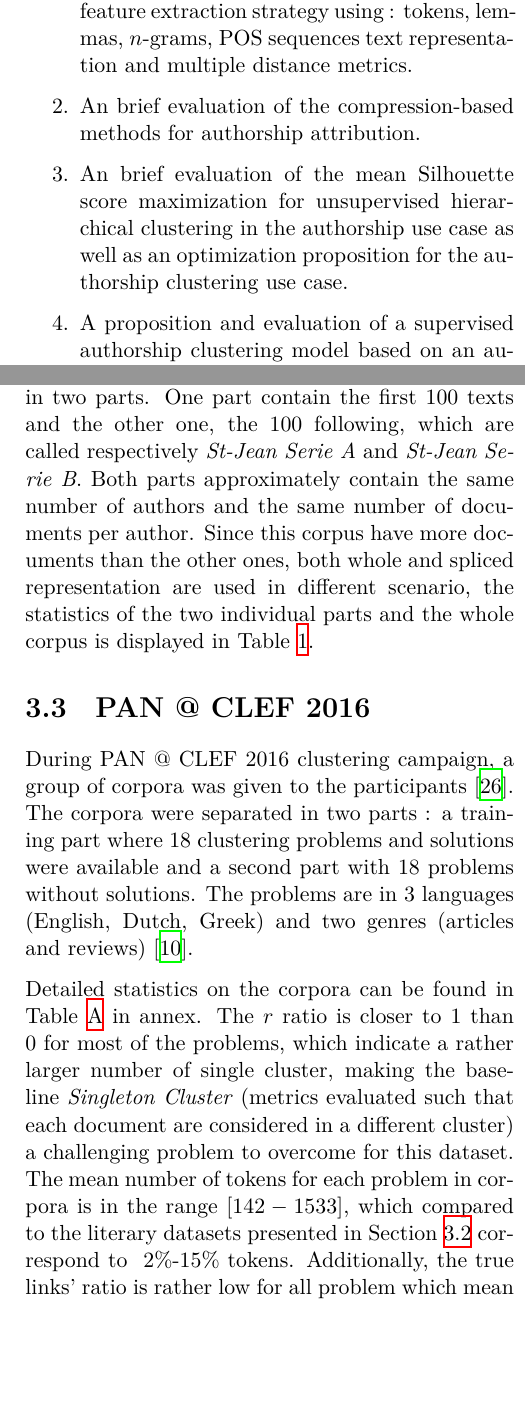
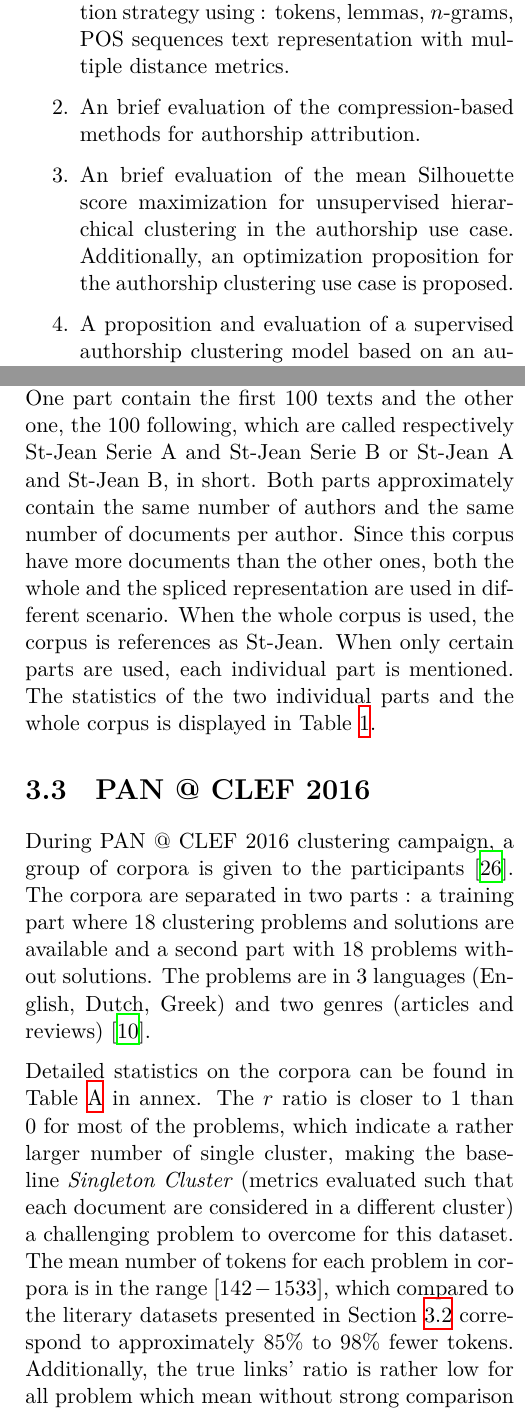
Before and after one commit to TheRaphael0000/master_thesis, a LaTeX thesis (report/report.tex, which reads report/sections/1_introduction/2_contributions.tex, report/sections/3_definitions_and_corpora/2_literature.tex, report/sections/3_definitions_and_corpora/3_pan.tex): two parts of the columns of pages 12 and 18 of 88, joined at a grey line, cut so that both start at the same text, the shorter picture padded with empty space. Compiled offline with XeLaTeX.

Commit message:
report review chp1-2

```diff
--- a/report/sections/1_introduction/2_contributions.tex
+++ b/report/sections/1_introduction/2_contributions.tex
@@ -4,11 +4,11 @@ In this study, the following contributions are made to the computer science comp
 
 \begin{enumerate}
   \item
-  An evaluation of most frequent words frequency feature extraction strategy using : tokens, lemmas, $n$-grams, POS sequences text representation and multiple distance metrics.
+  An evaluation of most frequent feature extraction strategy using : tokens, lemmas, $n$-grams, POS sequences text representation with multiple distance metrics.
   \item
   An brief evaluation of the compression-based methods for authorship attribution.
   \item
-  An brief evaluation of the mean Silhouette score maximization for unsupervised hierarchical clustering in the authorship use case as well as an optimization proposition for the authorship clustering use case.
+  An brief evaluation of the mean Silhouette score maximization for unsupervised hierarchical clustering in the authorship use case. Additionally, an optimization proposition for the authorship clustering use case is proposed.
   \item
   A proposition and evaluation of a supervised authorship clustering model based on an authorship attribution modelling using a mixture of two beta distribution and hierarchical clustering.
   \item
--- a/report/sections/3_definitions_and_corpora/2_literature.tex
+++ b/report/sections/3_definitions_and_corpora/2_literature.tex
@@ -21,9 +21,12 @@ Words orthography are corrected and standardized, for example: M., Mr., Monsieur
 Dates of publications of each excerpt are available for this corpus.
 A complete list of novel and authors can be found in Table~\ref{tbl:st_jean_corpus} in annex.
 St-Jean was created in such way that it can be spliced in two parts.
-One part contain the first 100 texts and the other one, the 100 following, which are called respectively \textit{St-Jean Serie A} and \textit{St-Jean Serie B}.
+One part contain the first 100 texts and the other one, the 100 following, which are called respectively St-Jean Serie A and St-Jean Serie B or St-Jean A and St-Jean B, in short.
 Both parts approximately contain the same number of authors and the same number of documents per author.
-Since this corpus have more documents than the other ones, both whole and spliced representation are used in different scenario, the statistics of the two individual parts and the whole corpus is displayed in Table~\ref{tab:lit_corpora}.
+Since this corpus have more documents than the other ones, both the whole and the spliced representation are used in different scenario.
+When the whole corpus is used, the corpus is references as St-Jean.
+When only certain parts are used, each individual part is mentioned.
+The statistics of the two individual parts and the whole corpus is displayed in Table~\ref{tab:lit_corpora}.
 
 \begin{table*}
   \caption{General information and statistics on the literary corpora}
--- a/report/sections/3_definitions_and_corpora/3_pan.tex
+++ b/report/sections/3_definitions_and_corpora/3_pan.tex
@@ -1,10 +1,10 @@
 \section{PAN @ CLEF 2016}
 
-During PAN @ CLEF 2016 clustering campaign, a group of corpora was given to the participants~\cite{pan16_corpus}.
-The corpora were separated in two parts : a training part where 18 clustering problems and solutions were available and a second part with 18 problems without solutions.
+During PAN @ CLEF 2016 clustering campaign, a group of corpora is given to the participants~\cite{pan16_corpus}.
+The corpora are separated in two parts : a training part where 18 clustering problems and solutions are available and a second part with 18 problems without solutions.
 The problems are in 3 languages (English, Dutch, Greek) and two genres (articles and reviews)~\cite{pan16}.
 
 Detailed statistics on the corpora can be found in Table~\ref{tab:pan_corpus} in annex.
 The $r$ ratio is closer to $1$ than $0$ for most of the problems, which indicate a rather larger number of single cluster, making the baseline \textit{Singleton Cluster} (metrics evaluated such that each document are considered in a different cluster) a challenging problem to overcome for this dataset.
-The mean number of tokens for each problem in corpora is in the range $[142-1533]$, which compared to the literary datasets presented in Section~\ref{sec:lit_corpus} correspond to ~2\%-15\% tokens.
+The mean number of tokens for each problem in corpora is in the range $[142-1533]$, which compared to the literary datasets presented in Section~\ref{sec:lit_corpus} correspond to approximately 85\% to 98\% fewer tokens.
 Additionally, the true links' ratio is rather low for all problem which mean without strong comparison metrics, finding the correct true links is even harder, thus Singleton Cluster can give better results with most of the standard approaches.
```
Also changed, not shown: report/sections/1_introduction/3_implementation.tex (+1 -1 lines), report/sections/2_state_of_the_art/0_state_of_the_art.tex (+6 -5 lines), report/sections/3_definitions_and_corpora/1_definitions.tex (+3 -3 lines), report/sections/1_introduction/2_contributions.tex (2 more changed lines).
